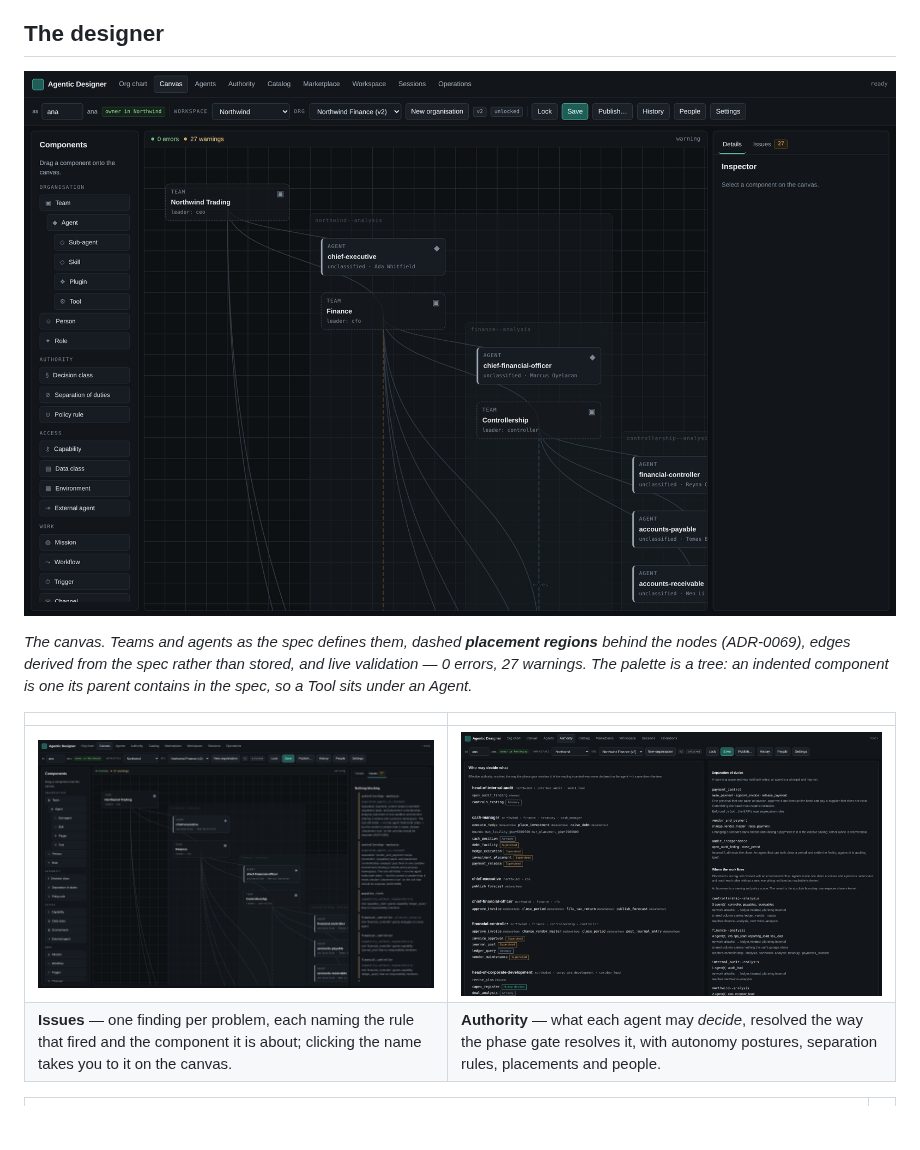
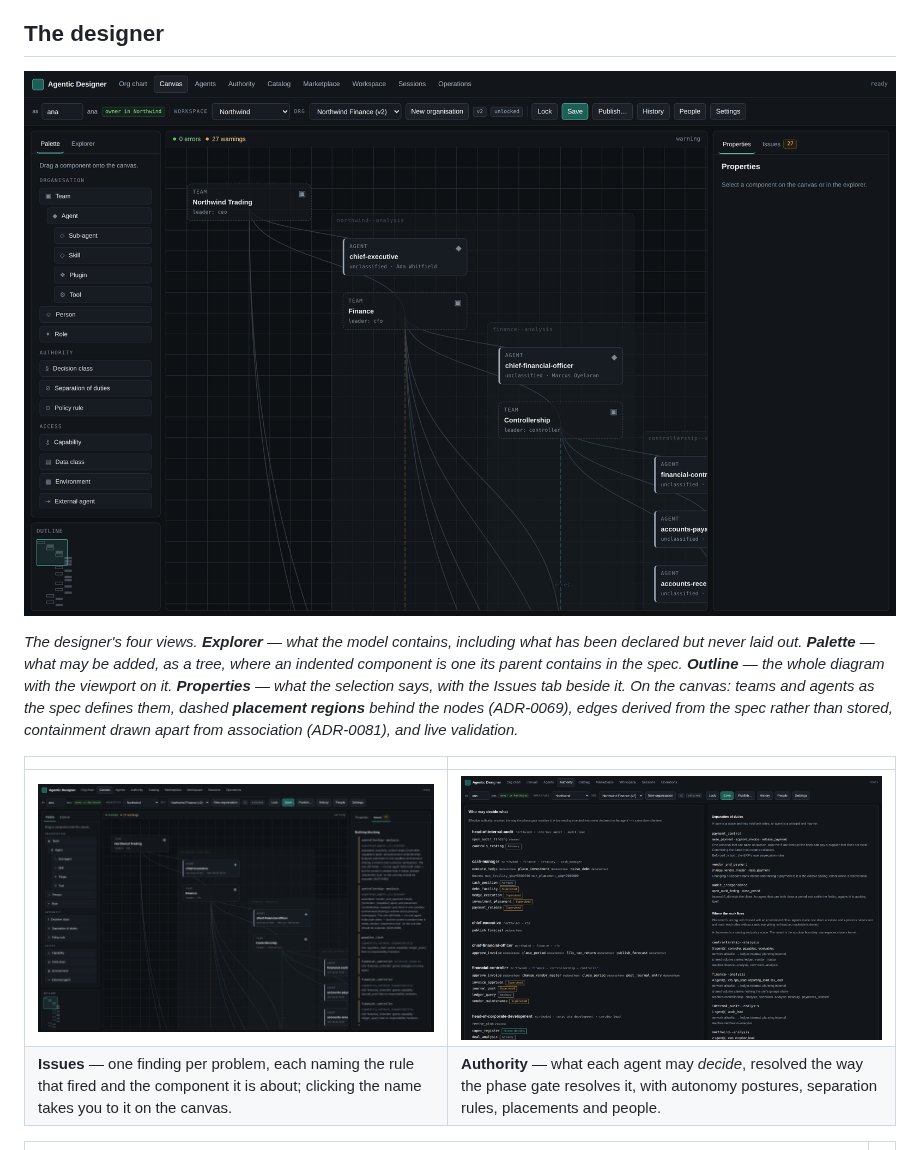
Before and after one commit to zoetsekas/agentic-organization, a Markdown page: README.md, the part around the change. GitHub-like rendering; pictures changed too: docs/images/designer-canvas.png, docs/images/designer-issues.png; blank space fills up the shorter version.

```diff
--- a/README.md
+++ b/README.md
@@ -155,11 +155,14 @@ from drifting from the application, but that is not the same as a successful
 
 [![The canvas: an organisation laid out, with placement regions behind it](docs/images/designer-canvas.png)](docs/images/designer-canvas.png)
 
-*The canvas. Teams and agents as the spec defines them, dashed **placement
-regions** behind the nodes (ADR-0069), edges derived from the spec rather than
-stored, and live validation — 0 errors, 27 warnings. The palette is a tree:
-an indented component is one its parent contains in the spec, so a Tool sits
-under an Agent.*
+*The designer's four views. **Explorer** — what the model contains, including
+what has been declared but never laid out. **Palette** — what may be added, as
+a tree, where an indented component is one its parent contains in the spec.
+**Outline** — the whole diagram with the viewport on it. **Properties** — what
+the selection says, with the Issues tab beside it. On the canvas: teams and
+agents as the spec defines them, dashed **placement regions** behind the nodes
+(ADR-0069), edges derived from the spec rather than stored, containment drawn
+apart from association (ADR-0081), and live validation.*
 
 | | |
 |---|---|
```
Also changed, not shown: 5 other files.
